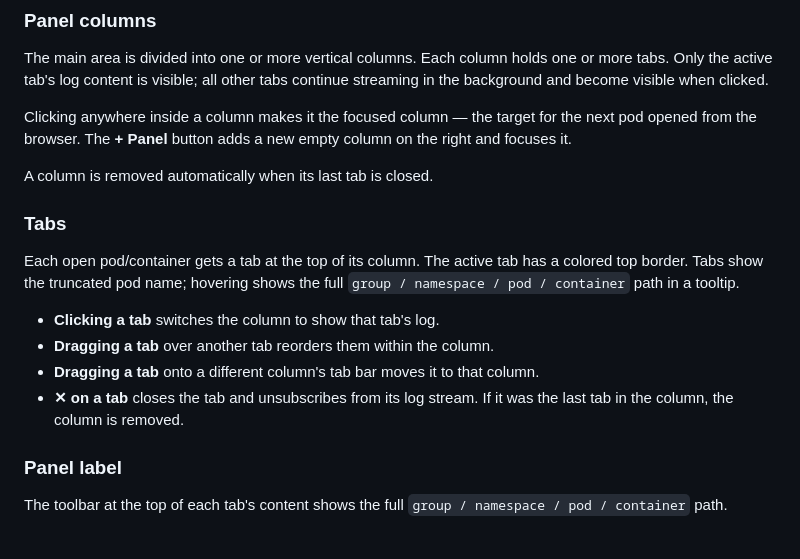
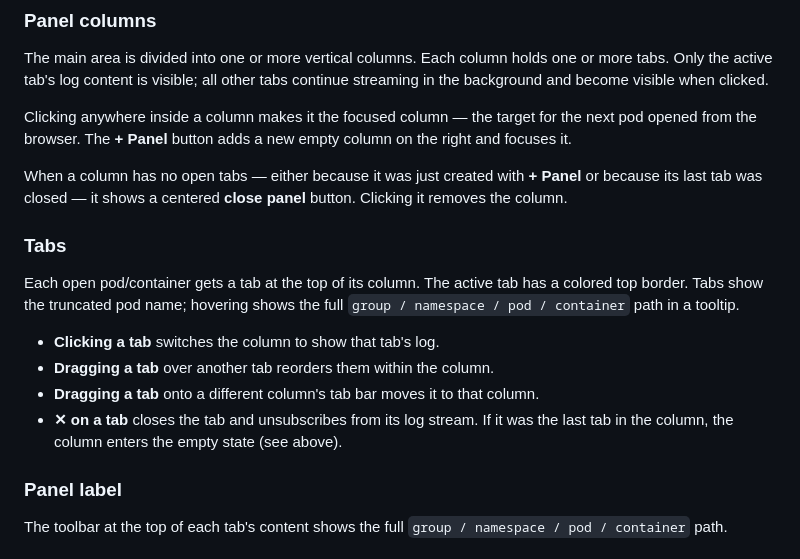
Before and after one commit to bowei/klogster, a Markdown page: doc/ui.md, the part around the change. Drawn GitHub-style.

```diff
--- a/doc/ui.md
+++ b/doc/ui.md
@@ -43,7 +43,7 @@ The main area is divided into one or more vertical columns. Each column holds on
 
 Clicking anywhere inside a column makes it the focused column — the target for the next pod opened from the browser. The **+ Panel** button adds a new empty column on the right and focuses it.
 
-A column is removed automatically when its last tab is closed.
+When a column has no open tabs — either because it was just created with **+ Panel** or because its last tab was closed — it shows a centered **close panel** button. Clicking it removes the column.
 
 ### Tabs
 Each open pod/container gets a tab at the top of its column. The active tab has a colored top border. Tabs show the truncated pod name; hovering shows the full `group / namespace / pod / container` path in a tooltip.
@@ -51,7 +51,7 @@ Each open pod/container gets a tab at the top of its column. The active tab has
 - **Clicking a tab** switches the column to show that tab's log.
 - **Dragging a tab** over another tab reorders them within the column.
 - **Dragging a tab** onto a different column's tab bar moves it to that column.
-- **✕ on a tab** closes the tab and unsubscribes from its log stream. If it was the last tab in the column, the column is removed.
+- **✕ on a tab** closes the tab and unsubscribes from its log stream. If it was the last tab in the column, the column enters the empty state (see above).
 
 ### Panel label
 The toolbar at the top of each tab's content shows the full `group / namespace / pod / container` path.
```
